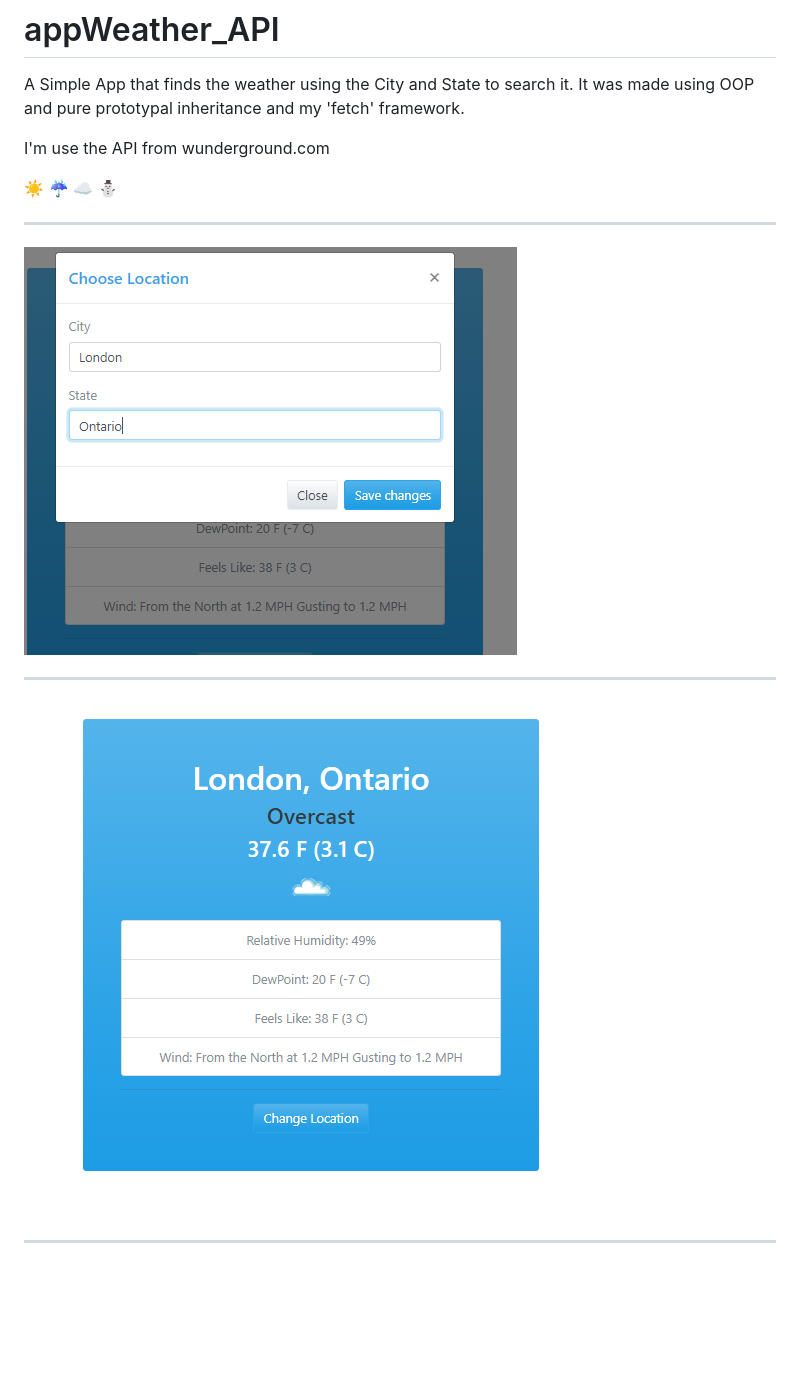
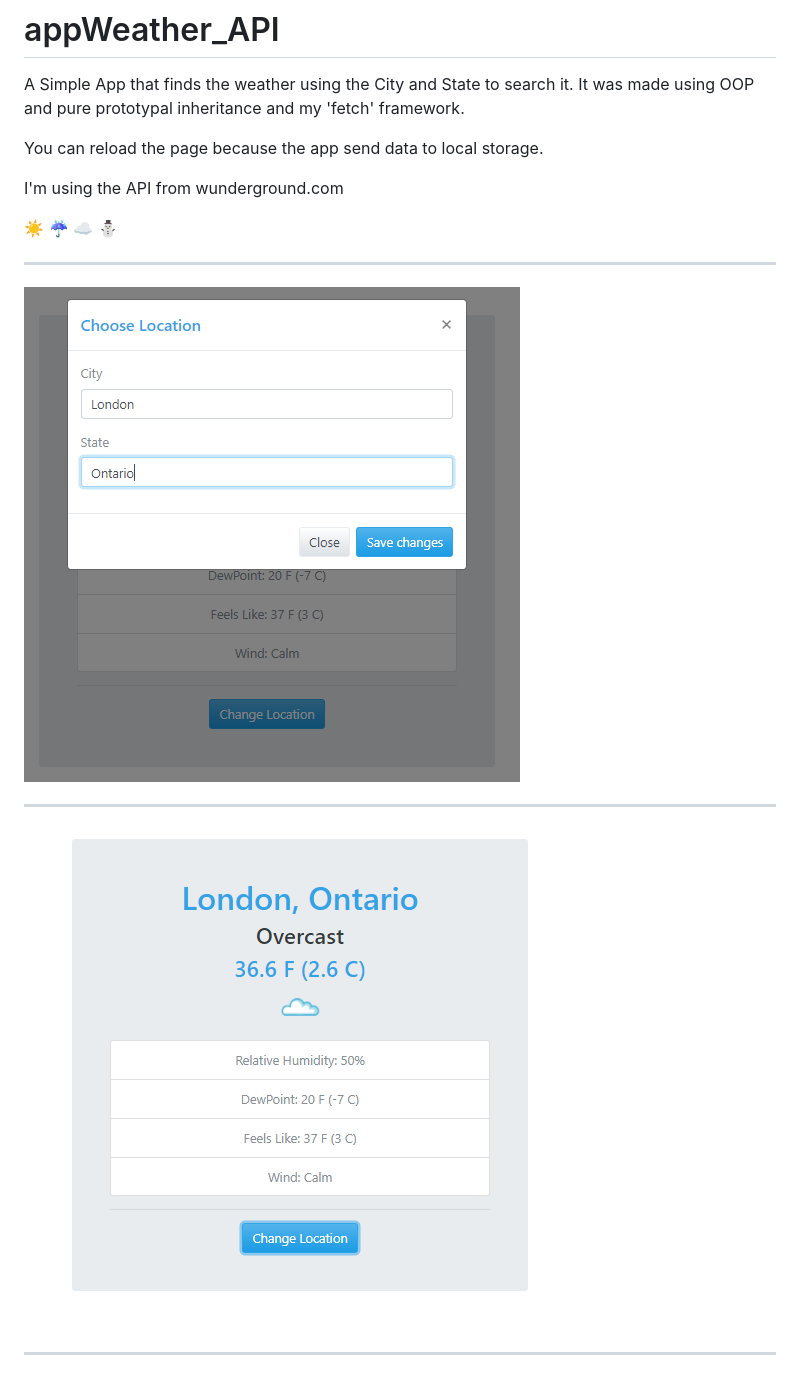
Before and after one commit to RomuloDurante/appWeather_API, a Markdown page: README.md, the part around the change. GitHub-like rendering; pictures changed too: img/empty.png, img/full.png; blank space fills up the shorter version.

```diff
--- a/README.md
+++ b/README.md
@@ -3,7 +3,9 @@
 A Simple App that finds the weather using the City and State to search it.
 It was made using OOP and pure prototypal inheritance and my 'fetch' framework.
 
-I'm use the API from wunderground.com
+You can reload the page because the app send data to local storage.
+
+I'm using the API from wunderground.com
 
 :sunny: :umbrella: :cloud: :snowman:
 ___
```
Also changed, not shown: 1 other file.
